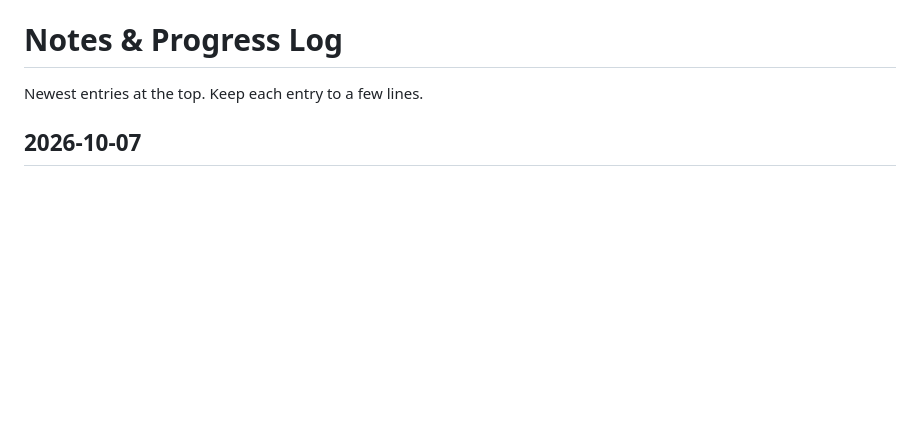
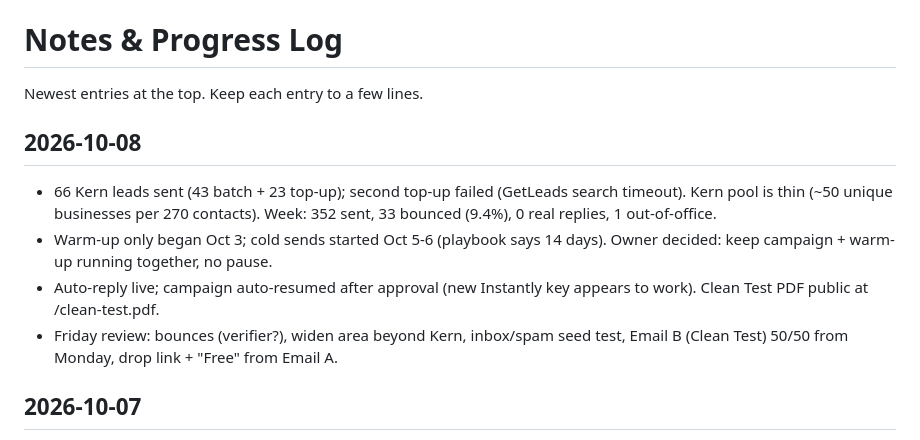
Before and after one commit to RubenOchoa3/Lead-Generation-Get-Leads-, a Markdown page: NOTES.md, the part around the change. Drawn GitHub-style; blank space fills up the shorter version.

Commit message:
NOTES: Oct 8 results and decision to keep sending during warm-up
Co-Authored-By: Claude Opus 5.5 <noreply@anthropic.com>
Claude-Session: https://claude.ai/code/session_01U4MeyfLCEugQ5JVNTKrA2q

```diff
--- a/NOTES.md
+++ b/NOTES.md
@@ -1,6 +1,12 @@
 # Notes & Progress Log
 
 Newest entries at the top. Keep each entry to a few lines.
+
+## 2026-10-08
+- 66 Kern leads sent (43 batch + 23 top-up); second top-up failed (GetLeads search timeout). Kern pool is thin (~50 unique businesses per 270 contacts). Week: 352 sent, 33 bounced (9.4%), 0 real replies, 1 out-of-office.
+- Warm-up only began Oct 3; cold sends started Oct 5-6 (playbook says 14 days). Owner decided: keep campaign + warm-up running together, no pause.
+- Auto-reply live; campaign auto-resumed after approval (new Instantly key appears to work). Clean Test PDF public at /clean-test.pdf.
+- Friday review: bounces (verifier?), widen area beyond Kern, inbox/spam seed test, Email B (Clean Test) 50/50 from Monday, drop link + "Free" from Email A.
 
 ## 2026-10-07
 - Targeting switched to Kern County (company HQ in Kern towns, verified email, ≤1,000 employees); big-company campaign paused, all 90/day to local. 89 Kern leads sent today; early bounces ~2.8% (was ~10%).
```
